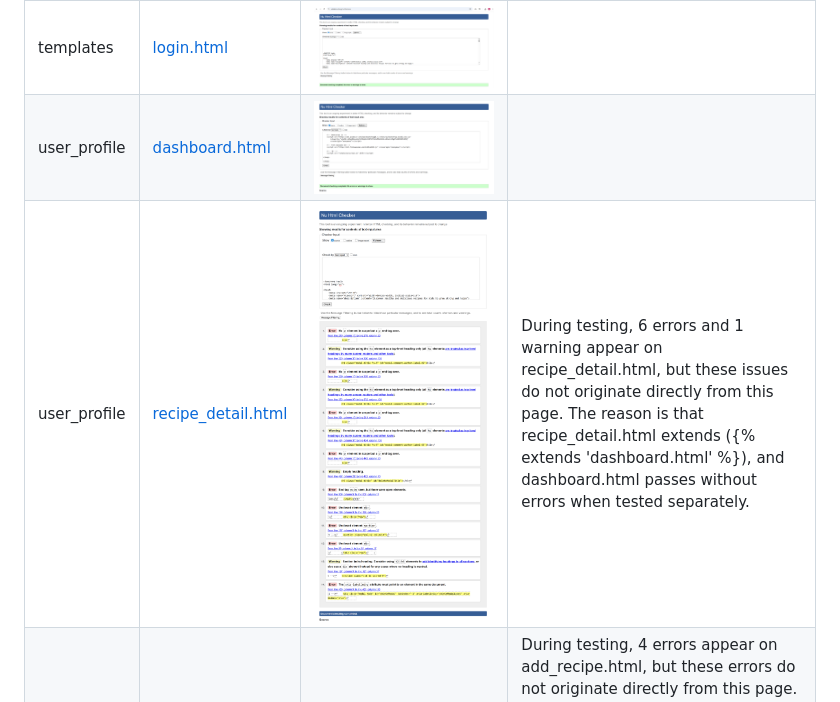
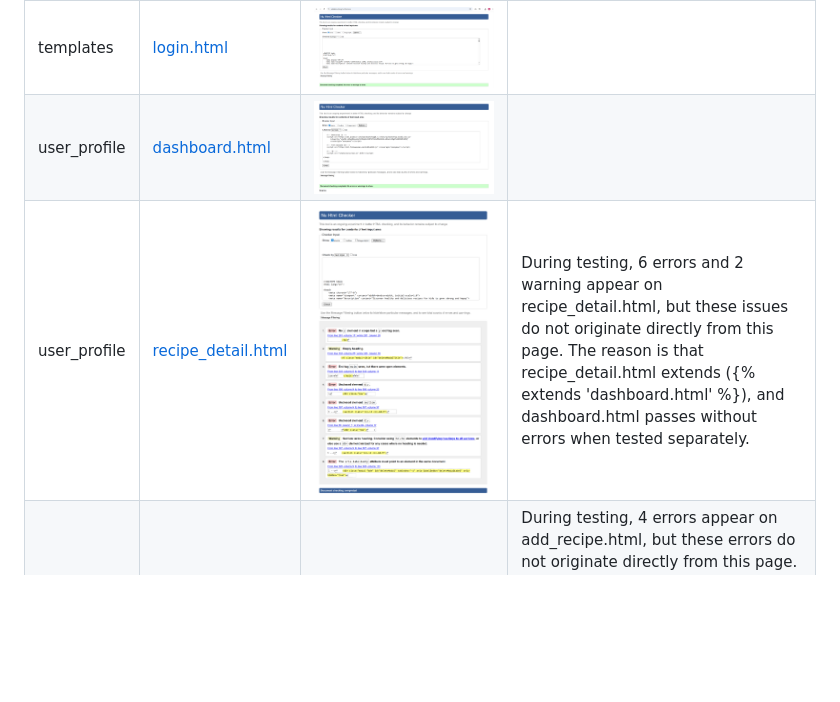
Before and after one commit to marijavelickovska/grow_healthy, a Markdown page: TESTING.md, the part around the change. GitHub-like rendering; pictures changed too: documentation/validation/html-user_profile-recipe_detail.png; blank space fills up the shorter version.

```diff
--- a/TESTING.md
+++ b/TESTING.md
@@ -15,7 +15,7 @@ I have used the recommended [HTML W3C Validator](https://validator.w3.org) to va
 | templates | [signup.html](https://github.com/marijavelickovska/grow_healthy/blob/main/templates/account/signup.html) | ![screenshot](documentation/validation/html-signup.png) | Validation errors on "signup.html" coming from the Django Allauth package. |
 | templates | [login.html](https://github.com/marijavelickovska/grow_healthy/blob/main/templates/account/login.html) | ![screenshot](documentation/validation/html-login.png) |  |
 | user_profile | [dashboard.html](https://github.com/marijavelickovska/grow_healthy/blob/main/user_profile/templates/user_profile/dashboard.html) | ![screenshot](documentation/validation/html-user_profile-dashboard.png) |  |
-| user_profile | [recipe_detail.html](https://github.com/marijavelickovska/grow_healthy/blob/main/user_profile/templates/user_profile/recipe_detail.html) | ![screenshot](documentation/validation/html-user_profile-recipe_detail.png) | During testing, 6 errors and 1 warning appear on recipe_detail.html, but these issues do not originate directly from this page. The reason is that recipe_detail.html extends ({% extends 'dashboard.html' %}), and dashboard.html passes without errors when tested separately. |
+| user_profile | [recipe_detail.html](https://github.com/marijavelickovska/grow_healthy/blob/main/user_profile/templates/user_profile/recipe_detail.html) | ![screenshot](documentation/validation/html-user_profile-recipe_detail.png) | During testing, 6 errors and 2 warning appear on recipe_detail.html, but these issues do not originate directly from this page. The reason is that recipe_detail.html extends ({% extends 'dashboard.html' %}), and dashboard.html passes without errors when tested separately. |
 | user_profile | [add_recipe.html](https://github.com/marijavelickovska/grow_healthy/blob/main/user_profile/templates/user_profile/add_recipe.html) | ![screenshot](documentation/validation/html-user_profile-add_recipe.png) | During testing, 4 errors appear on add_recipe.html, but these errors do not originate directly from this page. The reason is that add_recipe.html extends ({% extends 'dashboard.html' %}), and dashboard.html passes without errors when tested separately. |
 | templates | [404.html](https://github.com/marijavelickovska/grow_healthy/blob/main/templates/404.html) | ![screenshot](documentation/validation/html-templates-404.png) | |
 
```
Also changed, not shown: 2 other files.
